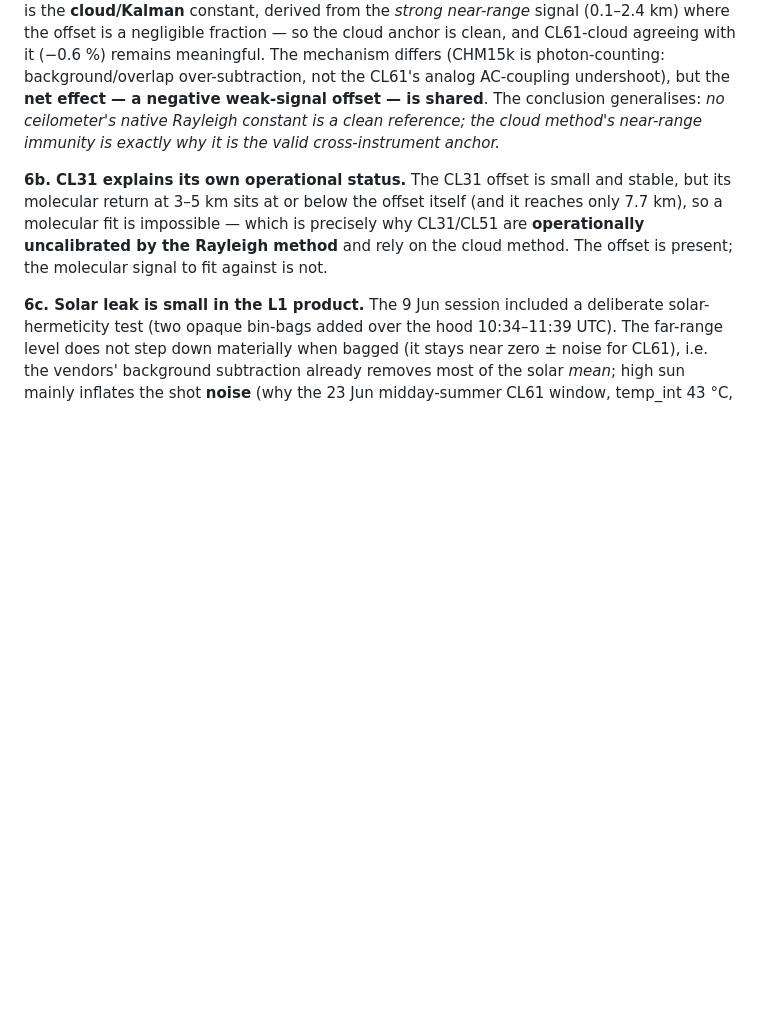
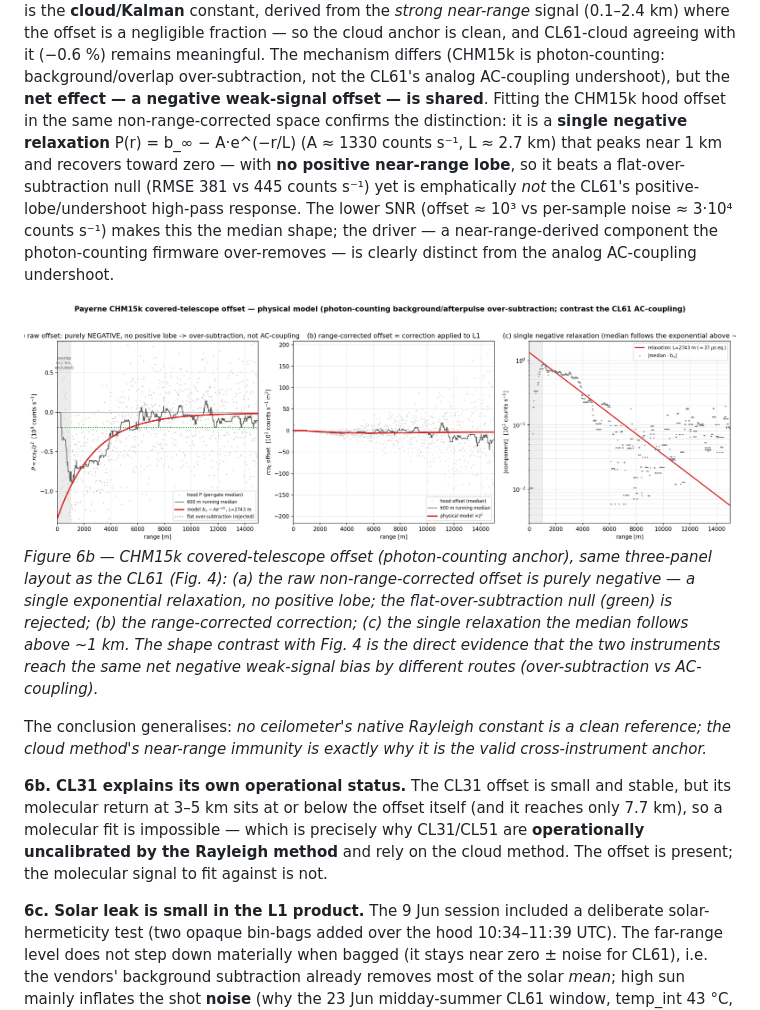
Before and after one commit to MeteoSwiss/ALC_rayleigh_calibration, a Markdown page: doc/reports/cl61_rayleigh_investigation.md, the part around the change. GitHub-like rendering; pictures changed too: doc/reports/figs_paper_report/fig_chm15k_offset_physical_model.png (added); blank space fills up the shorter version.

```diff
--- a/doc/reports/cl61_rayleigh_investigation.md
+++ b/doc/reports/cl61_rayleigh_investigation.md
@@ -420,7 +420,23 @@ constant, derived from the *strong near-range* signal (0.1–2.4 km) where the o
 fraction — so the cloud anchor is clean, and CL61-cloud agreeing with it (−0.6 %) remains meaningful.
 The mechanism differs (CHM15k is photon-counting: background/overlap over-subtraction, not the
 CL61's analog AC-coupling undershoot), but the **net effect — a negative weak-signal offset — is
-shared**. The conclusion generalises: *no ceilometer's native Rayleigh constant is a clean
+shared**. Fitting the CHM15k hood offset in the same non-range-corrected space confirms the
+distinction: it is a **single negative relaxation** P(r) = b_∞ − A·e^(−r/L) (A ≈ 1330 counts s⁻¹,
+L ≈ 2.7 km) that peaks near 1 km and recovers toward zero — with **no positive near-range lobe**,
+so it beats a flat-over-subtraction null (RMSE 381 vs 445 counts s⁻¹) yet is emphatically *not* the
+CL61's positive-lobe/undershoot high-pass response. The lower SNR (offset ≈ 10³ vs per-sample noise
+≈ 3·10⁴ counts s⁻¹) makes this the median shape; the driver — a near-range-derived component the
+photon-counting firmware over-removes — is clearly distinct from the analog AC-coupling undershoot.
+
+![CHM15k physical model](figs_paper_report/fig_chm15k_offset_physical_model.png)
+*Figure 6b — CHM15k covered-telescope offset (photon-counting anchor), same three-panel layout as
+the CL61 (Fig. 4): (a) the raw non-range-corrected offset is purely negative — a single
+exponential relaxation, no positive lobe; the flat-over-subtraction null (green) is rejected;
+(b) the range-corrected correction; (c) the single relaxation the median follows above ~1 km.
+The shape contrast with Fig. 4 is the direct evidence that the two instruments reach the same
+net negative weak-signal bias by different routes (over-subtraction vs AC-coupling).*
+
+The conclusion generalises: *no ceilometer's native Rayleigh constant is a clean
 reference; the cloud method's near-range immunity is exactly why it is the valid cross-instrument
 anchor.*
 
```
Also changed, not shown: 1 other file.
